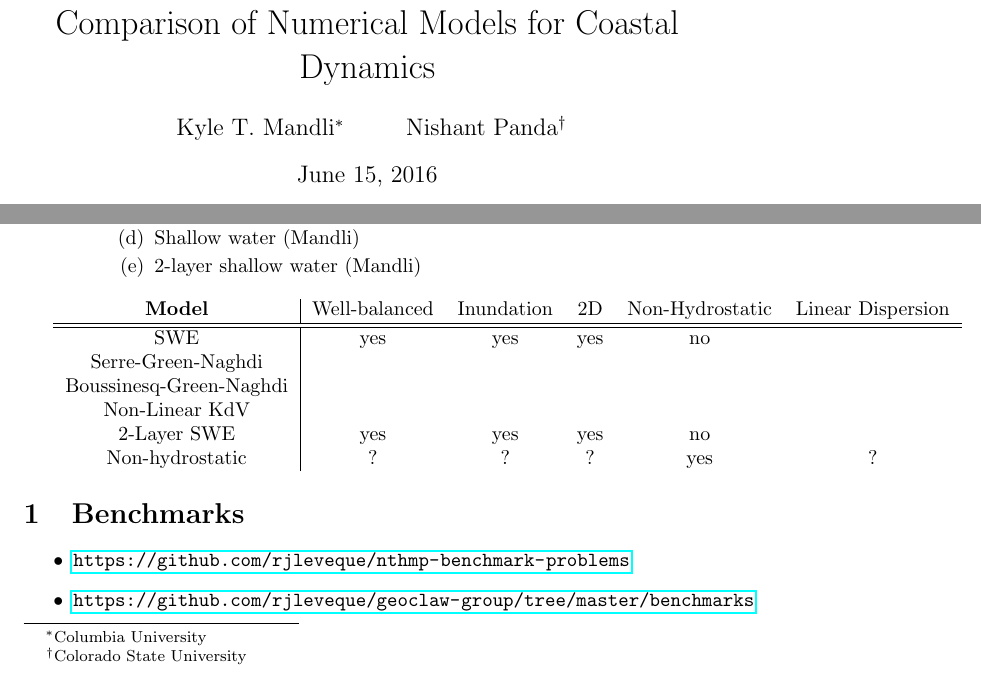
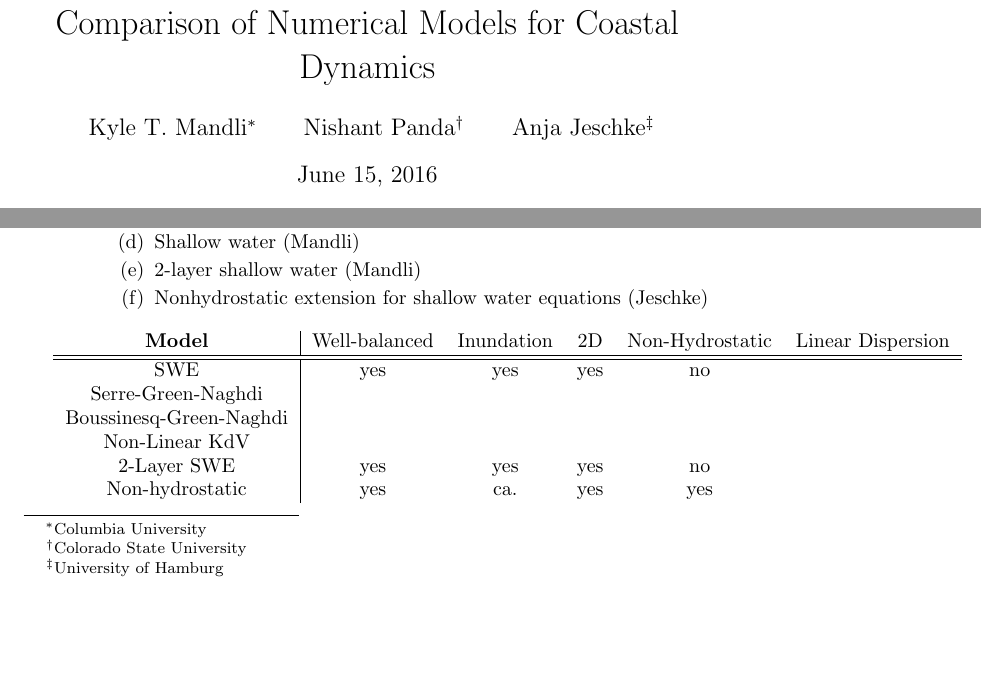
Before and after one commit to mandli/coastal, a LaTeX paper (doc/papers/theoretical_1d/paper.tex): two parts of page 1 of 2, joined at a grey line, cut so that both start at the same text, the shorter picture padded with empty space. Compiled offline with pdfLaTeX.

Commit message:
slight changes to see that it works

```diff
--- a/doc/papers/theoretical_1d/paper.tex
+++ b/doc/papers/theoretical_1d/paper.tex
@@ -64,7 +64,9 @@
 \author{Kyle T. Mandli\thanks{
             Columbia University} \and
         Nishant Panda\thanks{
-            Colorado State University}
+            Colorado State University} \and
+        Anja Jeschke\thanks{
+            University of Hamburg}
         }
 
 \maketitle
@@ -86,6 +88,7 @@
             \item Boussinesq-Green-Naghdi (Panda)
             \item Shallow water (Mandli)
             \item 2-layer shallow water (Mandli)
+            \item Nonhydrostatic extension for shallow water equations (Jeschke)
         \end{enumerate}
     \end{enumerate}
 \end{itemize}
@@ -100,7 +103,7 @@ Serre-Green-Naghdi      &  ~  &  ~  &  ~  &  ~  &  ~  \\
 Boussinesq-Green-Naghdi &  ~  &  ~  &  ~  &  ~  &  ~  \\
 Non-Linear KdV          &  ~  &  ~  &  ~  &  ~  &  ~  \\
 2-Layer SWE             & yes & yes & yes &  no &  ~  \\
-Non-hydrostatic         &  ?  &  ?  &  ?  & yes &  ?  \\
+Non-hydrostatic         & yes & ca. & yes & yes &  ~  \\
 \end{tabular}
 
 \section{Benchmarks}
```
